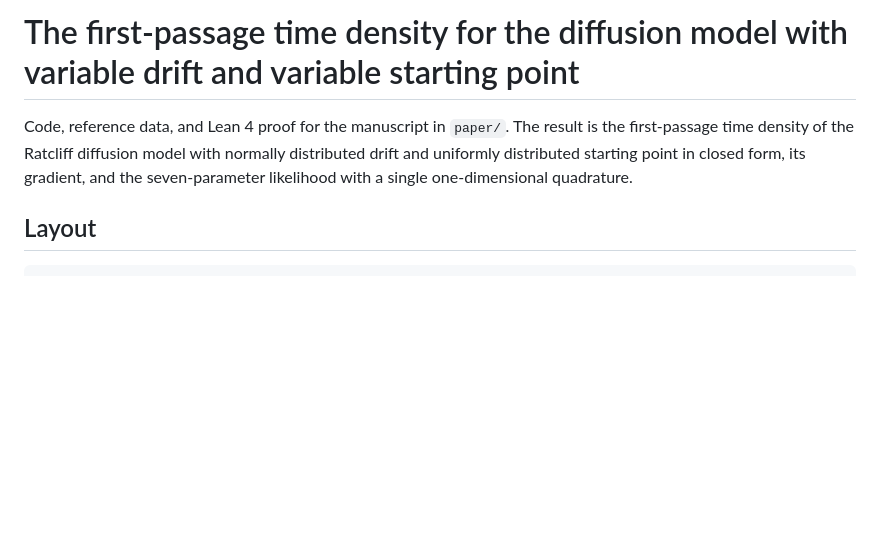
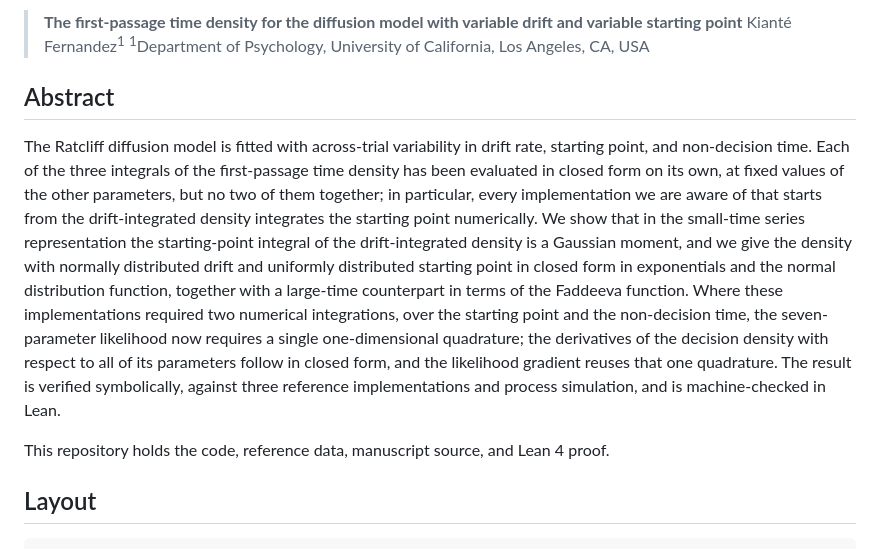
Before and after one commit to kiante-fernandez/ddm-starting-point-closed-form, a Markdown page: README.md, the part around the change. GitHub-like rendering; blank space fills up the shorter version.

Commit message:
README: title, author, abstract header

```diff
--- a/README.md
+++ b/README.md
@@ -1,9 +1,11 @@
-# The first-passage time density for the diffusion model with variable drift and variable starting point
+> **The first-passage time density for the diffusion model with variable drift and variable starting point**
+> Kianté Fernandez<sup>1</sup>
+> <sup>1</sup>Department of Psychology, University of California, Los Angeles, CA, USA
 
-Code, reference data, and Lean 4 proof for the manuscript in `paper/`. The result is the
-first-passage time density of the Ratcliff diffusion model with normally distributed drift and
-uniformly distributed starting point in closed form, its gradient, and the seven-parameter
-likelihood with a single one-dimensional quadrature.
+## Abstract
+The Ratcliff diffusion model is fitted with across-trial variability in drift rate, starting point, and non-decision time. Each of the three integrals of the first-passage time density has been evaluated in closed form on its own, at fixed values of the other parameters, but no two of them together; in particular, every implementation we are aware of that starts from the drift-integrated density integrates the starting point numerically. We show that in the small-time series representation the starting-point integral of the drift-integrated density is a Gaussian moment, and we give the density with normally distributed drift and uniformly distributed starting point in closed form in exponentials and the normal distribution function, together with a large-time counterpart in terms of the Faddeeva function. Where these implementations required two numerical integrations, over the starting point and the non-decision time, the seven-parameter likelihood now requires a single one-dimensional quadrature; the derivatives of the decision density with respect to all of its parameters follow in closed form, and the likelihood gradient reuses that one quadrature. The result is verified symbolically, against three reference implementations and process simulation, and is machine-checked in Lean.
+
+This repository holds the code, reference data, manuscript source, and Lean 4 proof.
 
 ## Layout
 
```
